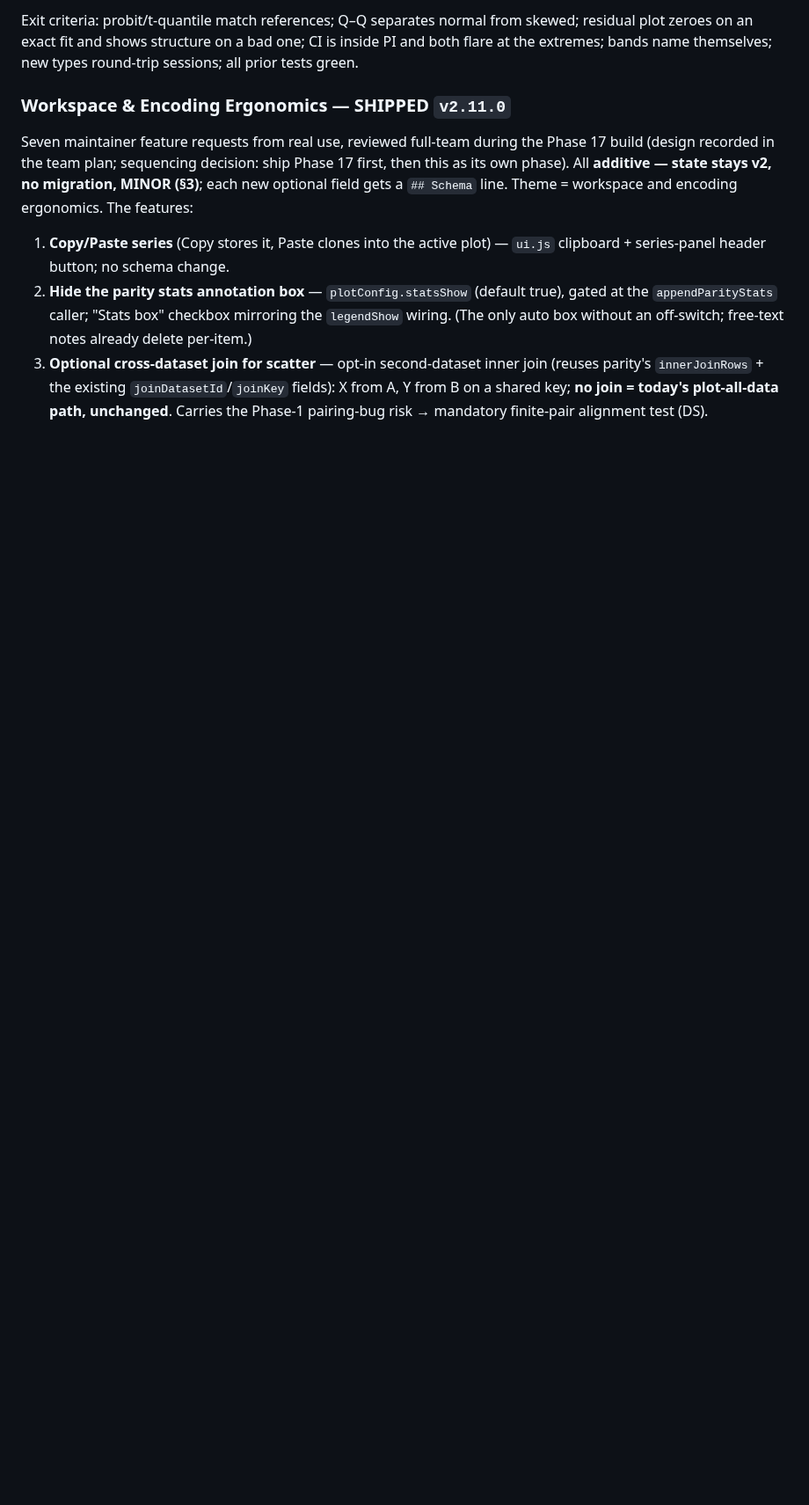
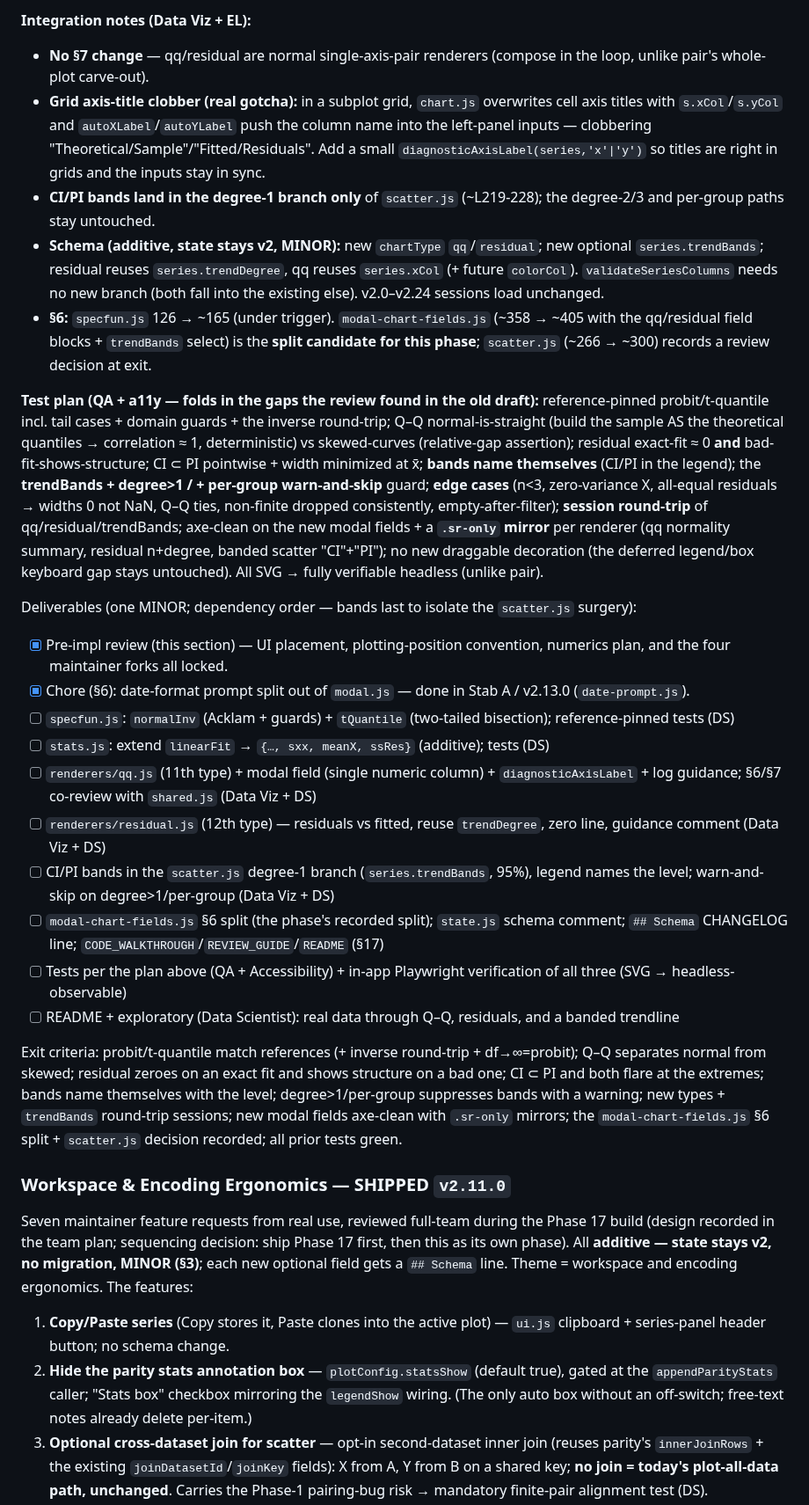
Before and after one commit to kalkisharma/datalab, a Markdown page: docs/PLANNING.md, the part around one of its changes. Shown at 88% size. Rendered like a GitHub page; blank space fills up the shorter version.

```diff
--- a/docs/PLANNING.md
+++ b/docs/PLANNING.md
@@ -890,5 +886,26 @@ Deliverables (dependency order per §18; pre-impl review + §12 UX flows precede
 
-Exit criteria: probit/t-quantile match references; Q–Q separates normal from skewed; residual plot zeroes on an exact fit and shows structure on a bad one; CI is inside PI and both flare at the extremes; bands name themselves; new types round-trip sessions; all prior tests green.
+**Integration notes (Data Viz + EL):**
+- **No §7 change** — qq/residual are normal single-axis-pair renderers (compose in the loop, unlike pair's whole-plot carve-out).
+- **Grid axis-title clobber (real gotcha):** in a subplot grid, `chart.js` overwrites cell axis titles with `s.xCol`/`s.yCol` and `autoXLabel`/`autoYLabel` push the column name into the left-panel inputs — clobbering "Theoretical/Sample"/"Fitted/Residuals". Add a small `diagnosticAxisLabel(series,'x'|'y')` so titles are right in grids and the inputs stay in sync.
+- **CI/PI bands land in the degree-1 branch only** of `scatter.js` (~L219-228); the degree-2/3 and per-group paths stay untouched.
+- **Schema (additive, state stays v2, MINOR):** new `chartType` `qq`/`residual`; new optional `series.trendBands`; residual reuses `series.trendDegree`, qq reuses `series.xCol` (+ future `colorCol`). `validateSeriesColumns` needs no new branch (both fall into the existing else). v2.0–v2.24 sessions load unchanged.
+- **§6:** `specfun.js` 126 → ~165 (under trigger). `modal-chart-fields.js` (~358 → ~405 with the qq/residual field blocks + `trendBands` select) is the **split candidate for this phase**; `scatter.js` (~266 → ~300) records a review decision at exit.
+
+**Test plan (QA + a11y — folds in the gaps the review found in the old draft):** reference-pinned probit/t-quantile incl. tail cases + domain guards + the inverse round-trip; Q–Q normal-is-straight (build the sample AS the theoretical quantiles → correlation ≈ 1, deterministic) vs skewed-curves (relative-gap assertion); residual exact-fit ≈ 0 **and** bad-fit-shows-structure; CI ⊂ PI pointwise + width minimized at x̄; **bands name themselves** (CI/PI in the legend); the **trendBands + degree>1 / + per-group warn-and-skip** guard; **edge cases** (n<3, zero-variance X, all-equal residuals → widths 0 not NaN, Q–Q ties, non-finite dropped consistently, empty-after-filter); **session round-trip** of qq/residual/trendBands; axe-clean on the new modal fields + a **`.sr-only` mirror** per renderer (qq normality summary, residual n+degree, banded scatter "CI"+"PI"); no new draggable decoration (the deferred legend/box keyboard gap stays untouched). All SVG → fully verifiable headless (unlike pair).
+
+Deliverables (one MINOR; dependency order — bands last to isolate the `scatter.js` surgery):
+- [x] Pre-impl review (this section) — UI placement, plotting-position convention, numerics plan, and the four maintainer forks all locked.
+- [x] Chore (§6): date-format prompt split out of `modal.js` — done in Stab A / v2.13.0 (`date-prompt.js`).
+- [ ] `specfun.js`: `normalInv` (Acklam + guards) + `tQuantile` (two-tailed bisection); reference-pinned tests (DS)
+- [ ] `stats.js`: extend `linearFit` → `{…, sxx, meanX, ssRes}` (additive); tests (DS)
+- [ ] `renderers/qq.js` (11th type) + modal field (single numeric column) + `diagnosticAxisLabel` + log guidance; §6/§7 co-review with `shared.js` (Data Viz + DS)
+- [ ] `renderers/residual.js` (12th type) — residuals vs fitted, reuse `trendDegree`, zero line, guidance comment (Data Viz + DS)
+- [ ] CI/PI bands in the `scatter.js` degree-1 branch (`series.trendBands`, 95%), legend names the level; warn-and-skip on degree>1/per-group (Data Viz + DS)
+- [ ] `modal-chart-fields.js` §6 split (the phase's recorded split); `state.js` schema comment; `## Schema` CHANGELOG line; `CODE_WALKTHROUGH`/`REVIEW_GUIDE`/`README` (§17)
+- [ ] Tests per the plan above (QA + Accessibility) + in-app Playwright verification of all three (SVG → headless-observable)
+- [ ] README + exploratory (Data Scientist): real data through Q–Q, residuals, and a banded trendline
+
+Exit criteria: probit/t-quantile match references (+ inverse round-trip + df→∞=probit); Q–Q separates normal from skewed; residual zeroes on an exact fit and shows structure on a bad one; CI ⊂ PI and both flare at the extremes; bands name themselves with the level; degree>1/per-group suppresses bands with a warning; new types + `trendBands` round-trip sessions; new modal fields axe-clean with `.sr-only` mirrors; the `modal-chart-fields.js` §6 split + `scatter.js` decision recorded; all prior tests green.
 
 ### Workspace & Encoding Ergonomics — SHIPPED `v2.11.0`
 Seven maintainer feature requests from real use, reviewed full-team during the Phase 17 build (design recorded in the team plan; sequencing decision: ship Phase 17 first, then this as its own phase). All **additive — state stays v2, no migration, MINOR (§3)**; each new optional field gets a `## Schema` line. Theme = workspace and encoding ergonomics. The features:
```
Also changed, not shown: other parts of docs/PLANNING.md (+13 -17 lines).
